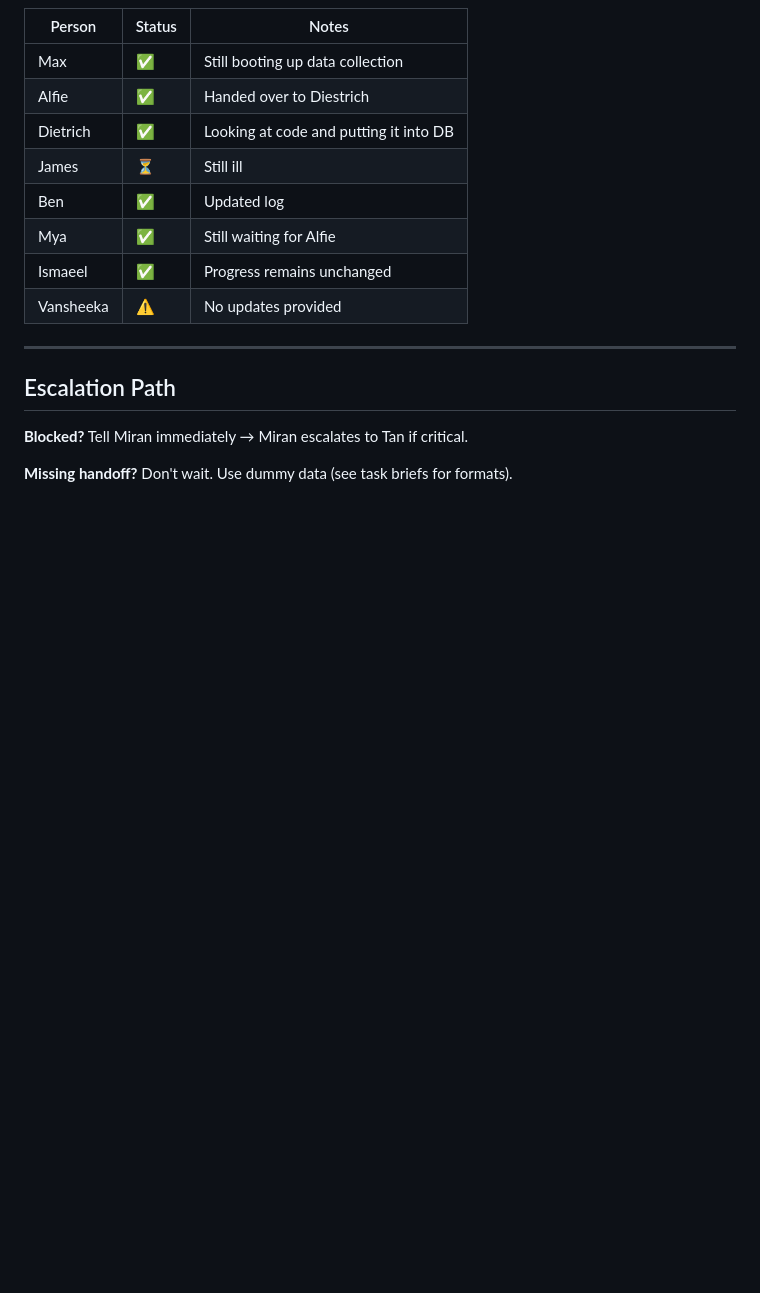
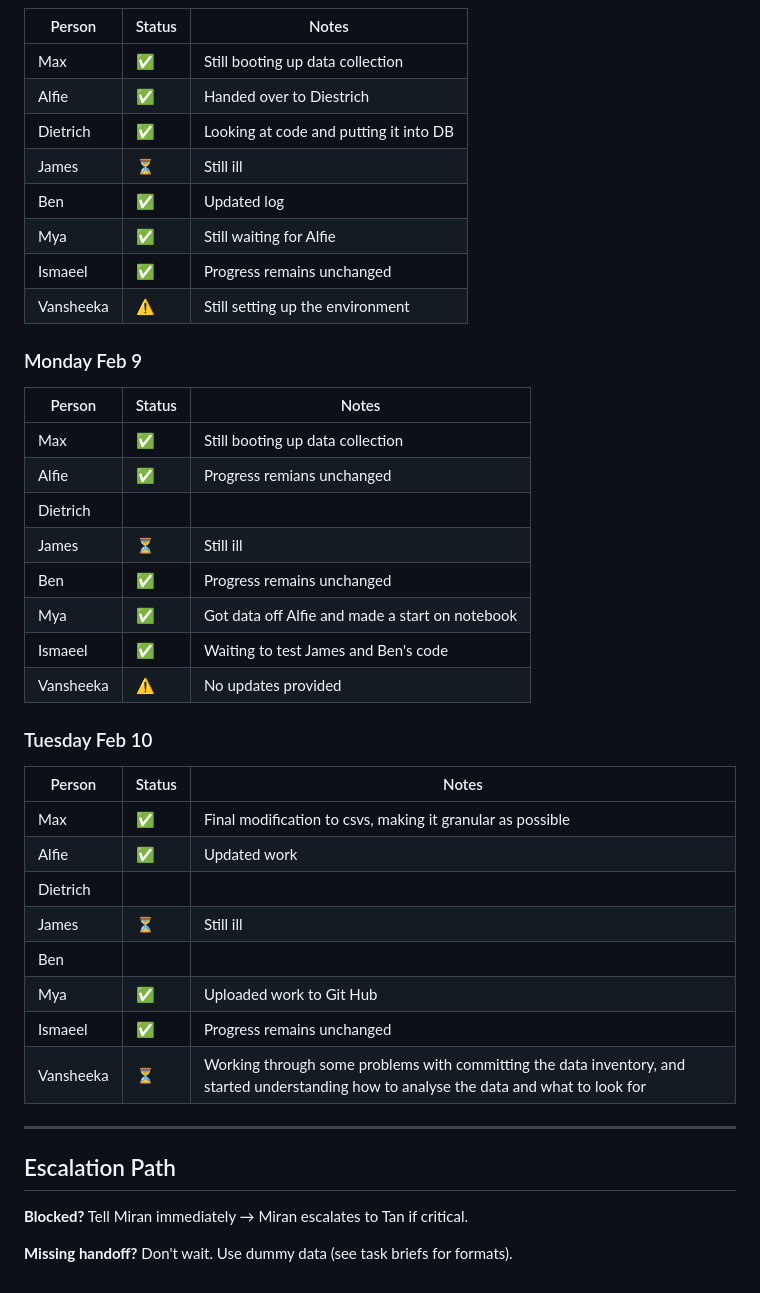
Before and after one commit to TanishqK27/CUIC_Sem2_Project, a Markdown page: team/CURRENT_WEEK.md, the part around the change. GitHub-like rendering; blank space fills up the shorter version.

Commit message:
docs: update current week

```diff
--- a/team/CURRENT_WEEK.md
+++ b/team/CURRENT_WEEK.md
@@ -259,7 +259,33 @@ flowchart TB
 | Ben | ✅ | Updated log |
 | Mya | ✅ | Still waiting for Alfie |
 | Ismaeel | ✅ | Progress remains unchanged |
+| Vansheeka | ⚠️ | Still setting up the environment |
+
+### Monday Feb 9
+
+| Person | Status | Notes |
+|--------|--------|-------|
+| Max | ✅ | Still booting up data collection |
+| Alfie | ✅ | Progress remians unchanged |
+| Dietrich |  |  |
+| James | ⏳ | Still ill |
+| Ben | ✅ | Progress remains unchanged|
+| Mya | ✅ | Got data off Alfie and made a start on notebook |
+| Ismaeel | ✅ | Waiting to test James and Ben's code |
 | Vansheeka | ⚠️ | No updates provided |
+
+### Tuesday Feb 10
+
+| Person | Status | Notes |
+|--------|--------|-------|
+| Max | ✅ | Final modification to csvs, making it granular as possible |
+| Alfie | ✅ | Updated work |
+| Dietrich |  |  |
+| James | ⏳ | Still ill |
+| Ben |  |  |
+| Mya | ✅ | Uploaded work to Git Hub |
+| Ismaeel | ✅ | Progress remains unchanged |
+| Vansheeka | ⏳ | Working through some problems with committing the data inventory, and started understanding how to analyse the data and what to look for |
 
 ---
 
```
